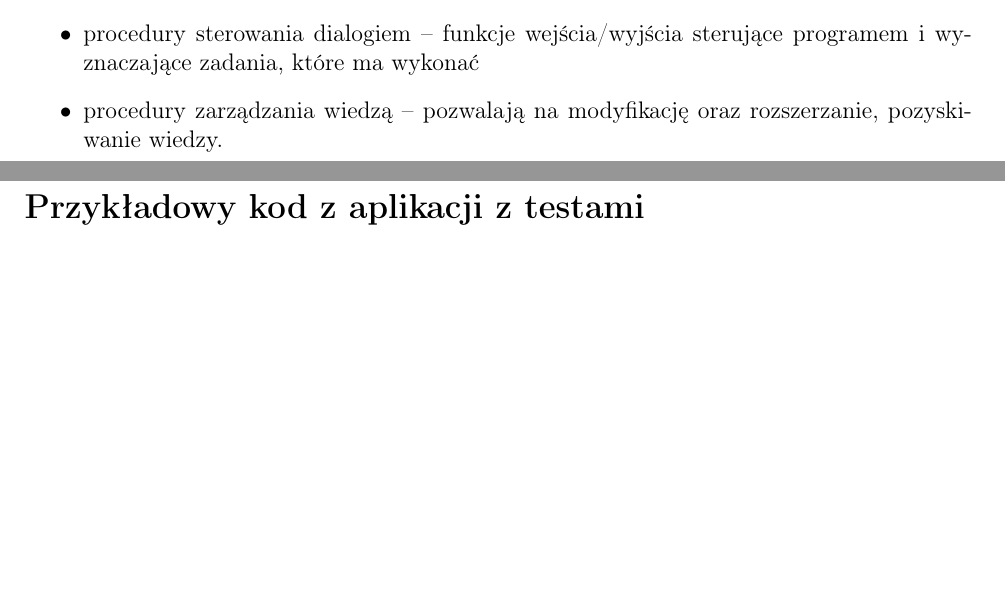
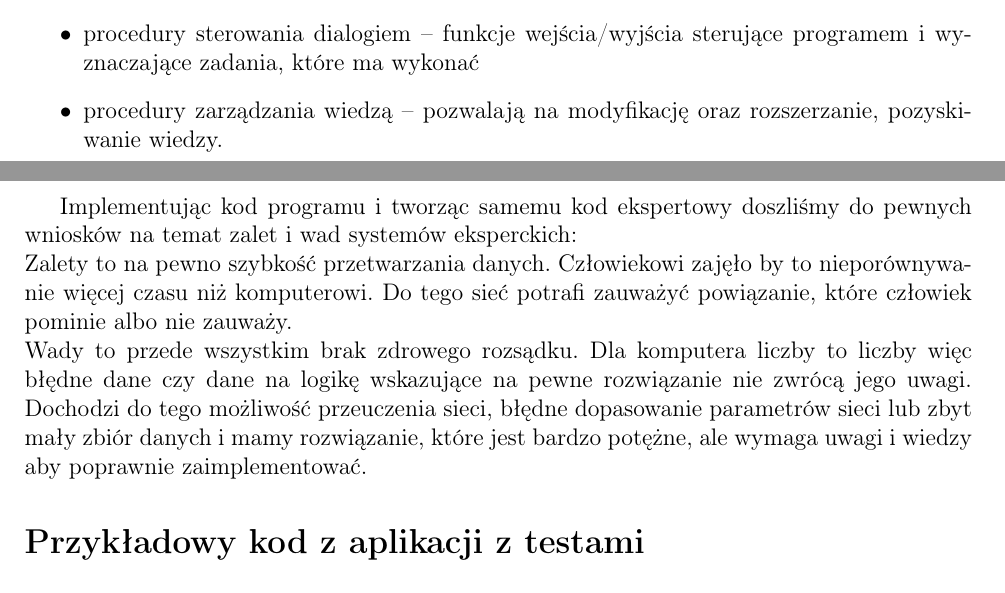
Before and after one commit to BartoszOciepka/DiabetesNeuralNetwork, a LaTeX document (Dokumentacja/Dokumentacja_DiabetesNeuralNetwork.tex): two parts of pages 6 and 7 of 7, joined at a grey line, cut so that both start at the same text, the shorter picture padded with empty space. Compiled offline with pdfLaTeX.

Commit message:
Expert system pros/cons

```diff
--- a/Dokumentacja/Dokumentacja_DiabetesNeuralNetwork.tex
+++ b/Dokumentacja/Dokumentacja_DiabetesNeuralNetwork.tex
@@ -256,7 +256,9 @@ Biblioteka udostępnia nam obiekt ActivationNetwork, który w konstruktorze bier
 
 	%ES zazwyczaj działa na zasadzie rozpatrywania warunków if-else.
 
-
+	Implementując kod programu i tworząc samemu kod ekspertowy doszliśmy do pewnych wniosków na temat zalet i wad systemów eksperckich:\\
+	Zalety to na pewno szybkość przetwarzania danych. Człowiekowi zajęło by to nieporównywanie więcej czasu niż komputerowi. Do tego sieć potrafi zauważyć powiązanie, które człowiek pominie albo nie zauważy.\\
+	Wady to przede wszystkim brak zdrowego rozsądku. Dla komputera liczby to liczby więc błędne dane czy dane na logikę wskazujące na pewne rozwiązanie nie zwrócą jego uwagi. Dochodzi do tego możliwość przeuczenia sieci, błędne dopasowanie parametrów sieci lub zbyt mały zbiór danych i mamy rozwiązanie, które jest bardzo potężne, ale wymaga uwagi i wiedzy aby poprawnie zaimplementować.
 
 
 
```
Also changed, not shown: Dokumentacja/Dokumentacja_DiabetesNeuralNetwork.pdf.
